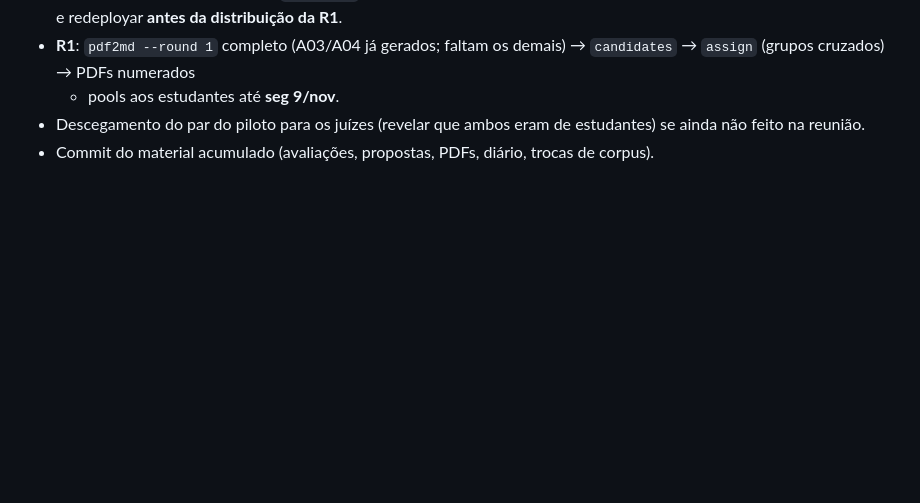
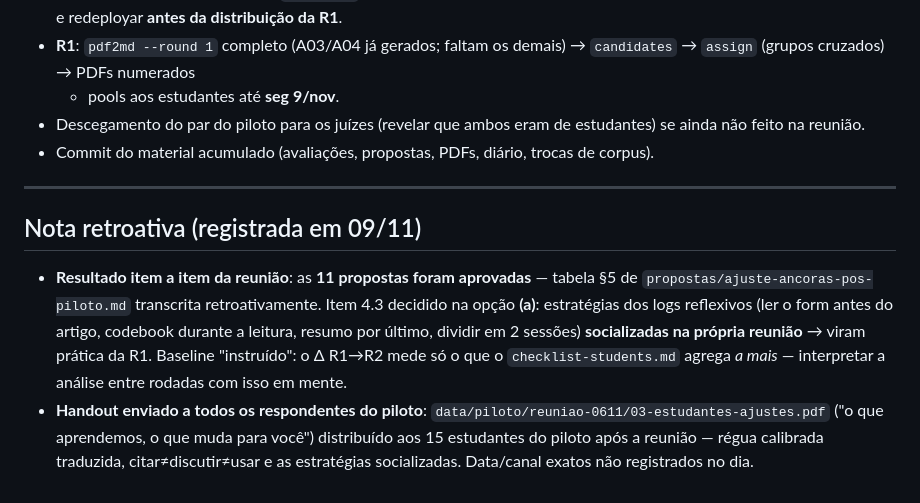
Before and after one commit to drower22/ai-human-fichamento-protocol, a Markdown page: diary/2026-11-06.md, the part around the change. Drawn GitHub-style; blank space fills up the shorter version.

```diff
--- a/diary/2026-11-06.md
+++ b/diary/2026-11-06.md
@@ -136,3 +136,23 @@
   de estudantes) se ainda não feito na reunião.
 - Commit do material acumulado (avaliações, propostas, PDFs, diário,
   trocas de corpus).
+
+---
+
+## Nota retroativa (registrada em 09/11)
+
+- **Resultado item a item da reunião**: as **11 propostas foram
+  aprovadas** — tabela §5 de `propostas/ajuste-ancoras-pos-piloto.md`
+  transcrita retroativamente. Item 4.3 decidido na opção **(a)**:
+  estratégias dos logs reflexivos (ler o form antes do artigo,
+  codebook durante a leitura, resumo por último, dividir em 2 sessões)
+  **socializadas na própria reunião** → viram prática da R1. Baseline
+  "instruído": o Δ R1→R2 mede só o que o `checklist-students.md`
+  agrega *a mais* — interpretar a análise entre rodadas com isso em
+  mente.
+- **Handout enviado a todos os respondentes do piloto**:
+  `data/piloto/reuniao-0611/03-estudantes-ajustes.pdf` ("o que
+  aprendemos, o que muda para você") distribuído aos 15 estudantes do
+  piloto após a reunião — régua calibrada traduzida, citar≠discutir≠usar
+  e as estratégias socializadas. Data/canal exatos não registrados no
+  dia.
```
Also changed, not shown: protocol/propostas/ajuste-ancoras-pos-piloto.md (+24 -20 lines).
